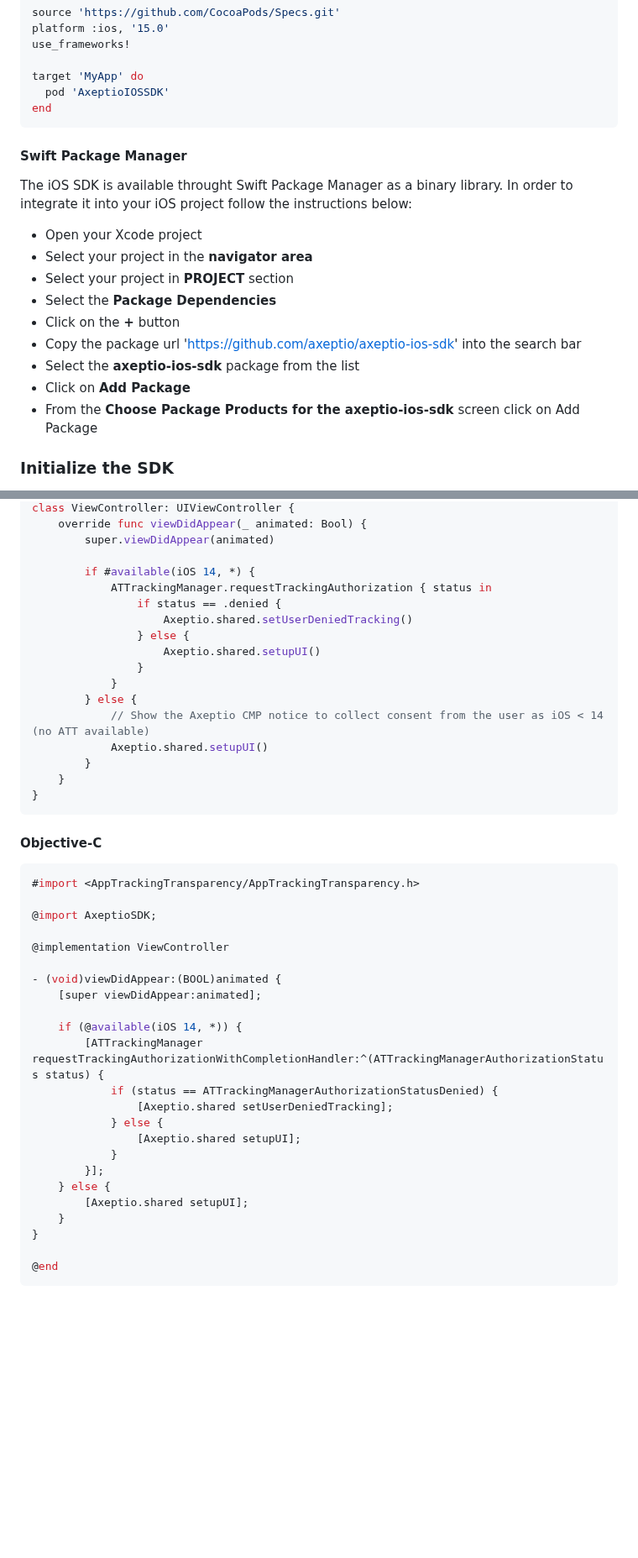
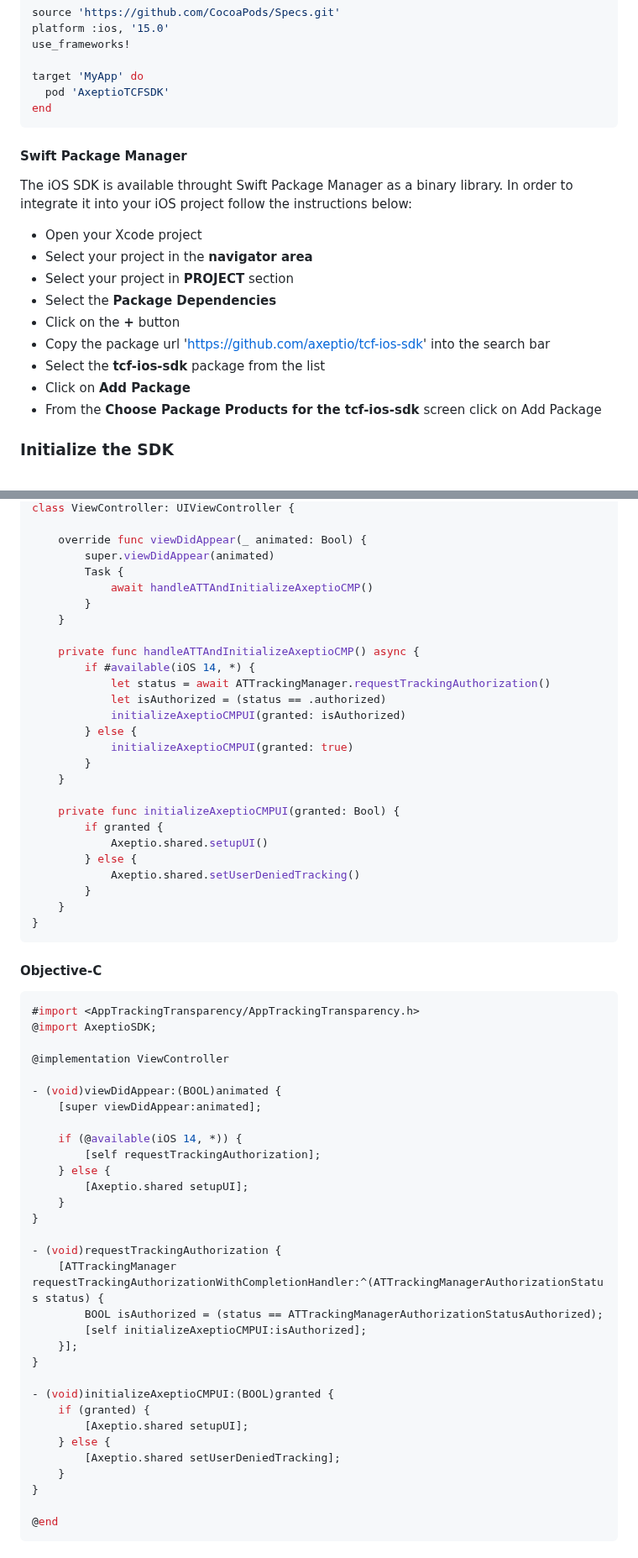
Before and after one commit to axeptio/sample-app-ios, a Markdown page: README.md, 2 parts joined by grey strips. Shown at 84% size. Drawn GitHub-style; blank space fills up the shorter version.

````diff
--- a/README.md
+++ b/README.md
@@ -48,7 +46,7 @@ platform :ios, '15.0'
 use_frameworks!
 
 target 'MyApp' do
-  pod 'AxeptioIOSSDK'
+  pod 'AxeptioTCFSDK'
 end
 ```
 
@@ -60,10 +58,10 @@ The iOS SDK is available throught Swift Package Manager as a binary library. In
 * Select your project in **PROJECT** section
 * Select the **Package Dependencies**
 * Click on the **+** button
-* Copy the package url 'https://github.com/axeptio/axeptio-ios-sdk' into the search bar
-* Select the **axeptio-ios-sdk** package from the list
+* Copy the package url 'https://github.com/axeptio/tcf-ios-sdk' into the search bar
+* Select the **tcf-ios-sdk** package from the list
 * Click on **Add Package**
-* From the **Choose Package Products for the axeptio-ios-sdk** screen click on Add Package
+* From the **Choose Package Products for the tcf-ios-sdk** screen click on Add Package
 
 
 ### Initialize the SDK
@@ -331,18 +257,27 @@ import AxeptioSDK
 class ViewController: UIViewController {
+
     override func viewDidAppear(_ animated: Bool) {
         super.viewDidAppear(animated)
+        Task {
+            await handleATTAndInitializeAxeptioCMP()
+        }
+    }
 
+    private func handleATTAndInitializeAxeptioCMP() async {
         if #available(iOS 14, *) {
-            ATTrackingManager.requestTrackingAuthorization { status in
-                if status == .denied {
-                    Axeptio.shared.setUserDeniedTracking()
-                } else {
-                    Axeptio.shared.setupUI()
-                }
-            }
+            let status = await ATTrackingManager.requestTrackingAuthorization()
+            let isAuthorized = (status == .authorized)
+            initializeAxeptioCMPUI(granted: isAuthorized)
         } else {
-            // Show the Axeptio CMP notice to collect consent from the user as iOS < 14 (no ATT available)
+            initializeAxeptioCMPUI(granted: true)
+        }
+    }
+
+    private func initializeAxeptioCMPUI(granted: Bool) {
+        if granted {
             Axeptio.shared.setupUI()
+        } else {
+            Axeptio.shared.setUserDeniedTracking()
         }
     }
 }
@@ -351,7 +286,6 @@ class ViewController: UIViewController {
 #### Objective-C
 ```objc
 #import <AppTrackingTransparency/AppTrackingTransparency.h>
-
 @import AxeptioSDK;
 
 @implementation ViewController
@@ -360,15 +294,24 @@ class ViewController: UIViewController {
     [super viewDidAppear:animated];
 
     if (@available(iOS 14, *)) {
-        [ATTrackingManager requestTrackingAuthorizationWithCompletionHandler:^(ATTrackingManagerAuthorizationStatus status) {
-            if (status == ATTrackingManagerAuthorizationStatusDenied) {
-                [Axeptio.shared setUserDeniedTracking];
-            } else {
-                [Axeptio.shared setupUI];
-            }
-        }];
+        [self requestTrackingAuthorization];
     } else {
         [Axeptio.shared setupUI];
+    }
+}
+
+- (void)requestTrackingAuthorization {
+    [ATTrackingManager requestTrackingAuthorizationWithCompletionHandler:^(ATTrackingManagerAuthorizationStatus status) {
+        BOOL isAuthorized = (status == ATTrackingManagerAuthorizationStatusAuthorized);
+        [self initializeAxeptioCMPUI:isAuthorized];
+    }];
+}
+
+- (void)initializeAxeptioCMPUI:(BOOL)granted {
+    if (granted) {
+        [Axeptio.shared setupUI];
+    } else {
+        [Axeptio.shared setUserDeniedTracking];
     }
 }
 
````
Also changed, not shown: other parts of README.md (+7 -82 lines).
